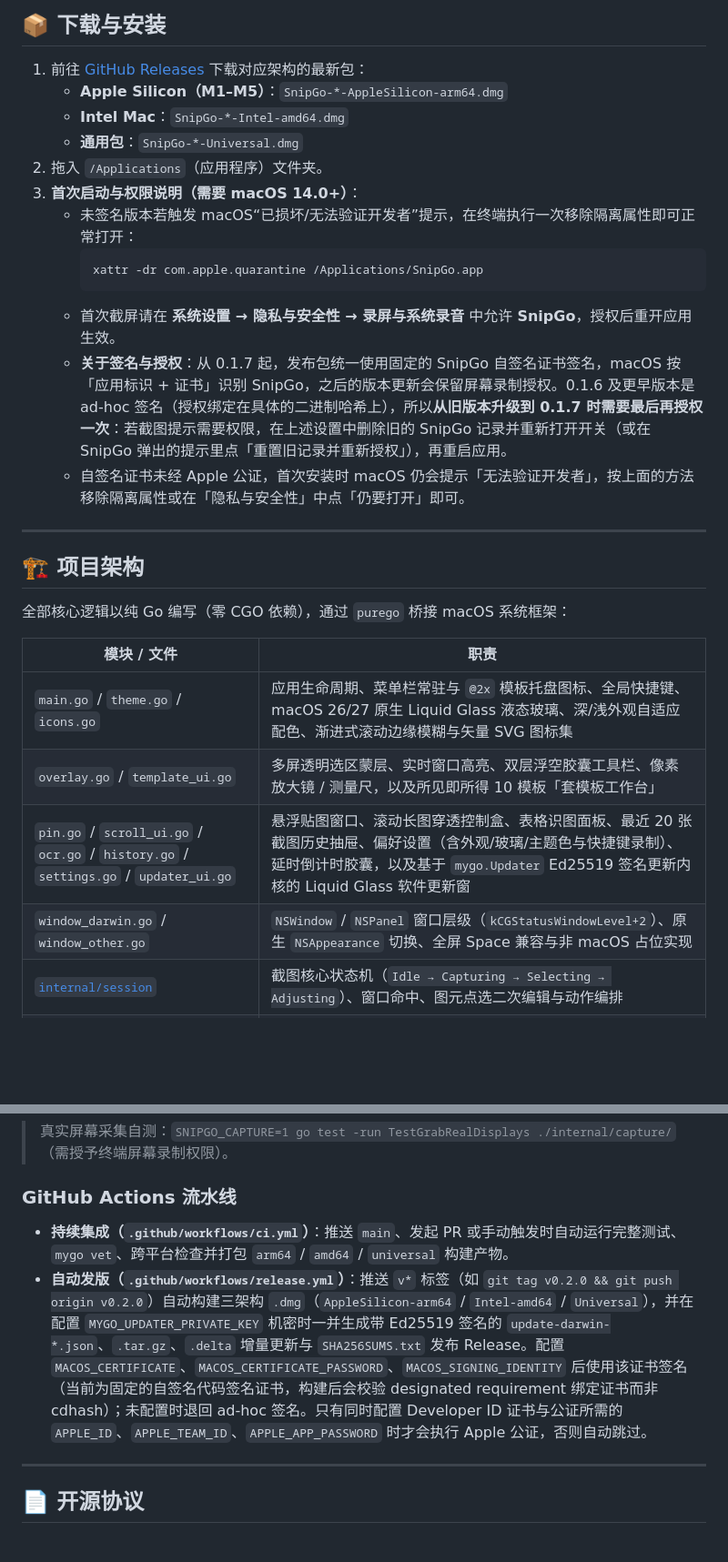
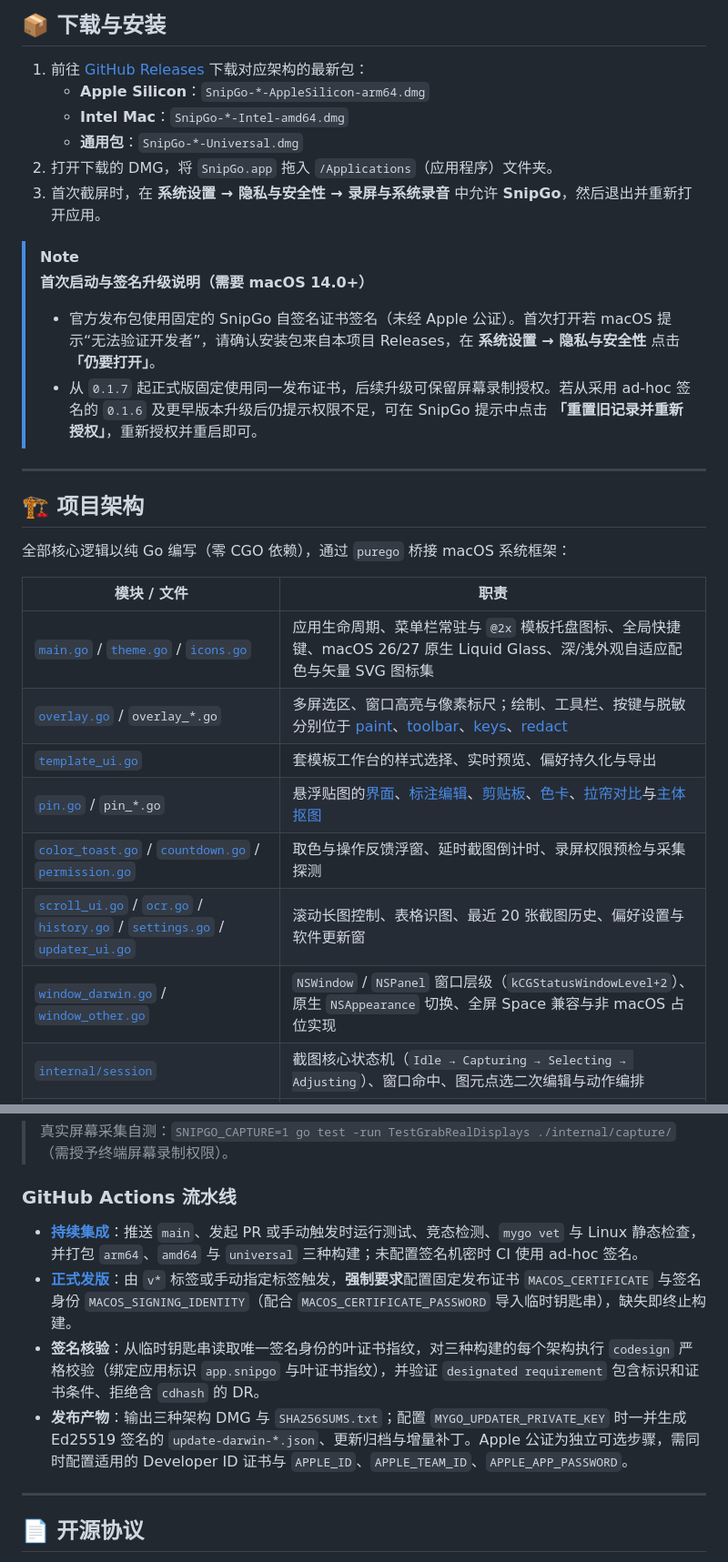
Before and after one commit to Lumiaqian/snipgo, a Markdown page: README.md, 2 parts joined by grey strips. Shown at 91% size. Rendered like a GitHub page; blank space fills up the shorter version.

````diff
--- a/README.md
+++ b/README.md
@@ -118,18 +133,16 @@ SnipGo 基于纯 Go（`CGO_ENABLED=0` + [`MyGo`](https://mygo.egoist.dev/docs) +
 ## 📦 下载与安装
 
 1. 前往 [GitHub Releases](https://github.com/Lumiaqian/snipgo/releases) 下载对应架构的最新包：
-   - **Apple Silicon（M1–M5）**：`SnipGo-*-AppleSilicon-arm64.dmg`
+   - **Apple Silicon**：`SnipGo-*-AppleSilicon-arm64.dmg`
    - **Intel Mac**：`SnipGo-*-Intel-amd64.dmg`
    - **通用包**：`SnipGo-*-Universal.dmg`
-2. 拖入 `/Applications`（应用程序）文件夹。
-3. **首次启动与权限说明（需要 macOS 14.0+）**：
-   - 未签名版本若触发 macOS“已损坏/无法验证开发者”提示，在终端执行一次移除隔离属性即可正常打开：
-     ```sh
-     xattr -dr com.apple.quarantine /Applications/SnipGo.app
-     ```
-   - 首次截屏请在 **系统设置 → 隐私与安全性 → 录屏与系统录音** 中允许 **SnipGo**，授权后重开应用生效。
-   - **关于签名与授权**：从 0.1.7 起，发布包统一使用固定的 SnipGo 自签名证书签名，macOS 按「应用标识 + 证书」识别 SnipGo，之后的版本更新会保留屏幕录制授权。0.1.6 及更早版本是 ad-hoc 签名（授权绑定在具体的二进制哈希上），所以**从旧版本升级到 0.1.7 时需要最后再授权一次**：若截图提示需要权限，在上述设置中删除旧的 SnipGo 记录并重新打开开关（或在 SnipGo 弹出的提示里点「重置旧记录并重新授权」），再重启应用。
-   - 自签名证书未经 Apple 公证，首次安装时 macOS 仍会提示「无法验证开发者」，按上面的方法移除隔离属性或在「隐私与安全性」中点「仍要打开」即可。
+2. 打开下载的 DMG，将 `SnipGo.app` 拖入 `/Applications`（应用程序）文件夹。
+3. 首次截屏时，在 **系统设置 → 隐私与安全性 → 录屏与系统录音** 中允许 **SnipGo**，然后退出并重新打开应用。
+
+> [!NOTE]
+> **首次启动与签名升级说明（需要 macOS 14.0+）**
+> - 官方发布包使用固定的 SnipGo 自签名证书签名（未经 Apple 公证）。首次打开若 macOS 提示“无法验证开发者”，请确认安装包来自本项目 Releases，在 **系统设置 → 隐私与安全性** 点击 **「仍要打开」**。
+> - 从 `0.1.7` 起正式版固定使用同一发布证书，后续升级可保留屏幕录制授权。若从采用 ad-hoc 签名的 `0.1.6` 及更早版本升级后仍提示权限不足，可在 SnipGo 提示中点击 **「重置旧记录并重新授权」**，重新授权并重启即可。
 
 ---
 
@@ -139,10 +152,13 @@ SnipGo 基于纯 Go（`CGO_ENABLED=0` + [`MyGo`](https://mygo.egoist.dev/docs) +
 
 | 模块 / 文件 | 职责 |
 |---|---|
-| `main.go` / `theme.go` / `icons.go` | 应用生命周期、菜单栏常驻与 `@2x` 模板托盘图标、全局快捷键、macOS 26/27 原生 Liquid Glass 液态玻璃、深/浅外观自适应配色、渐进式滚动边缘模糊与矢量 SVG 图标集 |
-| `overlay.go` / `template_ui.go` | 多屏透明选区蒙层、实时窗口高亮、双层浮空胶囊工具栏、像素放大镜 / 测量尺，以及所见即所得 10 模板「套模板工作台」 |
-| `pin.go` / `scroll_ui.go` / `ocr.go` / `history.go` / `settings.go` / `updater_ui.go` | 悬浮贴图窗口、滚动长图穿透控制盒、表格识图面板、最近 20 张截图历史抽屉、偏好设置（含外观/玻璃/主题色与快捷键录制）、延时倒计时胶囊，以及基于 `mygo.Updater` Ed25519 签名更新内核的 Liquid Glass 软件更新窗 |
-| `window_darwin.go` / `window_other.go` | `NSWindow` / `NSPanel` 窗口层级（`kCGStatusWindowLevel+2`）、原生 `NSAppearance` 切换、全屏 Space 兼容与非 macOS 占位实现 |
+| [`main.go`](main.go) / [`theme.go`](theme.go) / [`icons.go`](icons.go) | 应用生命周期、菜单栏常驻与 `@2x` 模板托盘图标、全局快捷键、macOS 26/27 原生 Liquid Glass、深/浅外观自适应配色与矢量 SVG 图标集 |
+| [`overlay.go`](overlay.go) / `overlay_*.go` | 多屏选区、窗口高亮与像素标尺；绘制、工具栏、按键与脱敏分别位于 [paint](overlay_paint.go)、[toolbar](overlay_toolbar.go)、[keys](overlay_keys.go)、[redact](overlay_redact.go) |
+| [`template_ui.go`](template_ui.go) | 套模板工作台的样式选择、实时预览、偏好持久化与导出 |
+| [`pin.go`](pin.go) / `pin_*.go` | 悬浮贴图的[界面](pin_ui.go)、[标注编辑](pin_edit.go)、[剪贴板](pin_clipboard.go)、[色卡](pin_palette.go)、[拉帘对比](pin_compare.go)与[主体抠图](pin_cutout.go) |
+| [`color_toast.go`](color_toast.go) / [`countdown.go`](countdown.go) / [`permission.go`](permission.go) | 取色与操作反馈浮窗、延时截图倒计时、录屏权限预检与采集探测 |
+| [`scroll_ui.go`](scroll_ui.go) / [`ocr.go`](ocr.go) / [`history.go`](history.go) / [`settings.go`](settings.go) / [`updater_ui.go`](updater_ui.go) | 滚动长图控制、表格识图、最近 20 张截图历史、偏好设置与软件更新窗 |
+| [`window_darwin.go`](window_darwin.go) / [`window_other.go`](window_other.go) | `NSWindow` / `NSPanel` 窗口层级（`kCGStatusWindowLevel+2`）、原生 `NSAppearance` 切换、全屏 Space 兼容与非 macOS 占位实现 |
 | [`internal/session`](internal/session) | 截图核心状态机（`Idle → Capturing → Selecting → Adjusting`）、窗口命中、图元点选二次编辑与动作编排 |
 | [`internal/annotate`](internal/annotate) | 10 种矢量与像素标注图元、命中选中与端点编辑、多步撤销/重做栈以及 Retina 抗锯齿栅格化渲染 |
 | [`internal/beautify`](internal/beautify) | 10 套实用模板引擎（`RenderTemplate`）、`HEX / RGB / OKLCH / Tailwind` 色值转换、多色卡与代码便签卡合成 |
@@ -182,8 +198,10 @@ go tool mygo build -skip-dmg
 > 真实屏幕采集自测：`SNIPGO_CAPTURE=1 go test -run TestGrabRealDisplays ./internal/capture/`（需授予终端屏幕录制权限）。
 
 ### GitHub Actions 流水线
-- **持续集成（`.github/workflows/ci.yml`）**：推送 `main`、发起 PR 或手动触发时自动运行完整测试、`mygo vet`、跨平台检查并打包 `arm64` / `amd64` / `universal` 构建产物。
-- **自动发版（`.github/workflows/release.yml`）**：推送 `v*` 标签（如 `git tag v0.2.0 && git push origin v0.2.0`）自动构建三架构 `.dmg`（`AppleSilicon-arm64` / `Intel-amd64` / `Universal`），并在配置 `MYGO_UPDATER_PRIVATE_KEY` 机密时一并生成带 Ed25519 签名的 `update-darwin-*.json`、`.tar.gz`、`.delta` 增量更新与 `SHA256SUMS.txt` 发布 Release。配置 `MACOS_CERTIFICATE`、`MACOS_CERTIFICATE_PASSWORD`、`MACOS_SIGNING_IDENTITY` 后使用该证书签名（当前为固定的自签名代码签名证书，构建后会校验 designated requirement 绑定证书而非 cdhash）；未配置时退回 ad-hoc 签名。只有同时配置 Developer ID 证书与公证所需的 `APPLE_ID`、`APPLE_TEAM_ID`、`APPLE_APP_PASSWORD` 时才会执行 Apple 公证，否则自动跳过。
+- **[持续集成](.github/workflows/ci.yml)**：推送 `main`、发起 PR 或手动触发时运行测试、竞态检测、`mygo vet` 与 Linux 静态检查，并打包 `arm64`、`amd64` 与 `universal` 三种构建；未配置签名机密时 CI 使用 ad-hoc 签名。
+- **[正式发版](.github/workflows/release.yml)**：由 `v*` 标签或手动指定标签触发，**强制要求**配置固定发布证书 `MACOS_CERTIFICATE` 与签名身份 `MACOS_SIGNING_IDENTITY`（配合 `MACOS_CERTIFICATE_PASSWORD` 导入临时钥匙串），缺失即终止构建。
+- **签名核验**：从临时钥匙串读取唯一签名身份的叶证书指纹，对三种构建的每个架构执行 `codesign` 严格校验（绑定应用标识 `app.snipgo` 与叶证书指纹），并验证 `designated requirement` 包含标识和证书条件、拒绝含 `cdhash` 的 DR。
+- **发布产物**：输出三种架构 DMG 与 `SHA256SUMS.txt`；配置 `MYGO_UPDATER_PRIVATE_KEY` 时一并生成 Ed25519 签名的 `update-darwin-*.json`、更新归档与增量补丁。Apple 公证为独立可选步骤，需同时配置适用的 Developer ID 证书与 `APPLE_ID`、`APPLE_TEAM_ID`、`APPLE_APP_PASSWORD`。
 
 ---
 
````
Also changed, not shown: other parts of README.md (+48 -33 lines), docs/images/selection.png (added), docs/images/template-studio.png (added).
